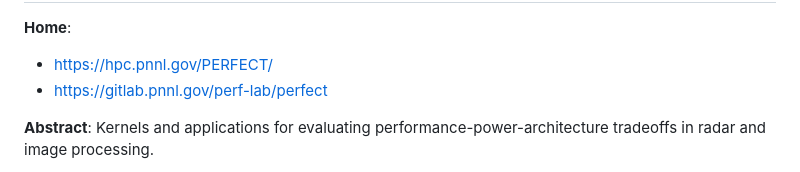
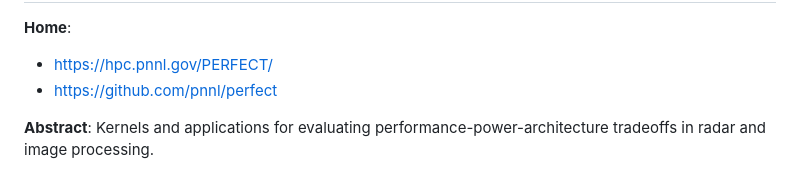
Before and after one commit to pnnl/perfect, a Markdown page: README.md, the part around the change. GitHub-like rendering.

```diff
--- a/README.md
+++ b/README.md
@@ -6,7 +6,7 @@ PERFECT Suite
 
 **Home**:
   - https://hpc.pnnl.gov/PERFECT/
-  - https://gitlab.pnnl.gov/perf-lab/perfect
+  - https://github.com/pnnl/perfect
 
 **Abstract**: Kernels and applications for evaluating
 performance-power-architecture tradeoffs in radar and image
```
